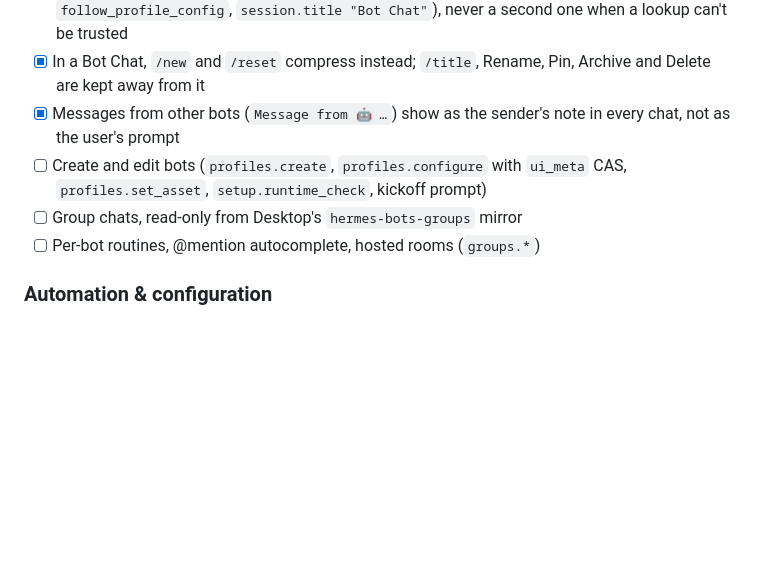
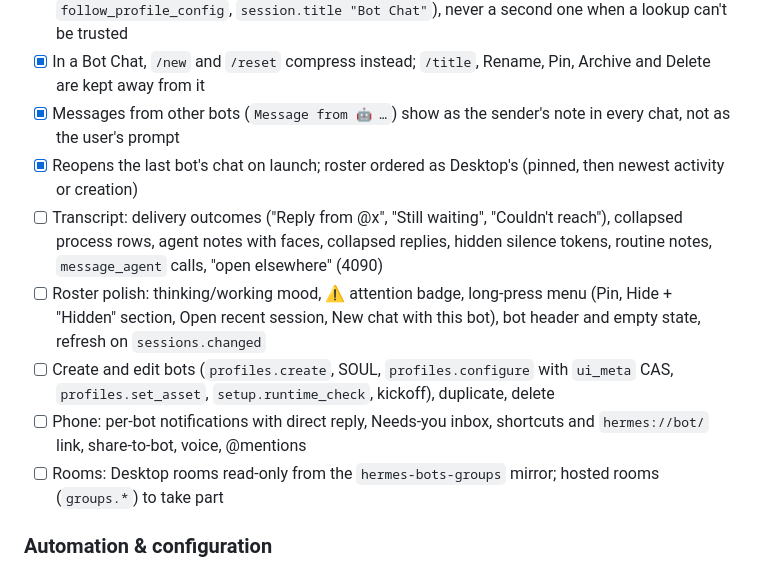
Before and after one commit to Giton22/herald, a Markdown page: docs/ROADMAP.md, the part around the change. Rendered like a GitHub page; blank space fills up the shorter version.

Commit message:
Roadmap: Bot Mode phases from the research
Co-Authored-By: Claude Opus 5.5 <noreply@anthropic.com>

```diff
--- a/docs/ROADMAP.md
+++ b/docs/ROADMAP.md
@@ -184,9 +184,12 @@ uses. The protocol itself is described in [hermes-protocol-research.md](hermes-p
 - [x] Tapping a bot opens its one permanent Bot Chat in the bot's profile without changing the Chats profile; a bot that never had one gets it started (`session.create` hidden + `follow_profile_config`, `session.title "Bot Chat"`), never a second one when a lookup can't be trusted
 - [x] In a Bot Chat, `/new` and `/reset` compress instead; `/title`, Rename, Pin, Archive and Delete are kept away from it
 - [x] Messages from other bots (`Message from 🤖 …`) show as the sender's note in every chat, not as the user's prompt
-- [ ] Create and edit bots (`profiles.create`, `profiles.configure` with `ui_meta` CAS, `profiles.set_asset`, `setup.runtime_check`, kickoff prompt)
-- [ ] Group chats, read-only from Desktop's `hermes-bots-groups` mirror
-- [ ] Per-bot routines, @mention autocomplete, hosted rooms (`groups.*`)
+- [x] Reopens the last bot's chat on launch; roster ordered as Desktop's (pinned, then newest activity or creation)
+- [ ] Transcript: delivery outcomes ("Reply from @x", "Still waiting", "Couldn't reach"), collapsed process rows, agent notes with faces, collapsed replies, hidden silence tokens, routine notes, `message_agent` calls, "open elsewhere" (4090)
+- [ ] Roster polish: thinking/working mood, ⚠ attention badge, long-press menu (Pin, Hide + "Hidden" section, Open recent session, New chat with this bot), bot header and empty state, refresh on `sessions.changed`
+- [ ] Create and edit bots (`profiles.create`, SOUL, `profiles.configure` with `ui_meta` CAS, `profiles.set_asset`, `setup.runtime_check`, kickoff), duplicate, delete
+- [ ] Phone: per-bot notifications with direct reply, Needs-you inbox, shortcuts and `hermes://bot/` link, share-to-bot, voice, @mentions
+- [ ] Rooms: Desktop rooms read-only from the `hermes-bots-groups` mirror; hosted rooms (`groups.*`) to take part
 
 ### Automation & configuration
 - [x] Scheduled jobs in the sidebar (`GET /api/cron/jobs`): schedule in plain words, next run, state; a job page with its prompt, last error, Run now, Pause / Resume, and its runs (`/api/cron/jobs/{id}/runs`), each opening as a chat
```
